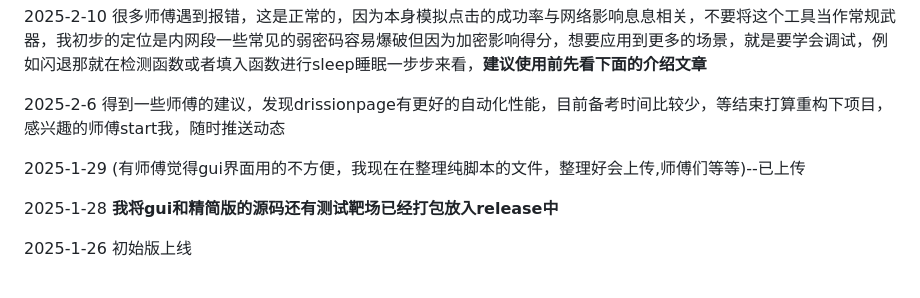
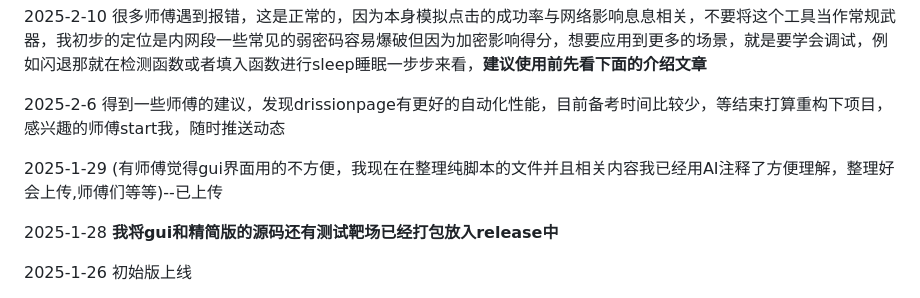
Before and after one commit to ElaBosak233/SpiderX, a Markdown page: README.md, the part around the change. Drawn GitHub-style.

```diff
--- a/README.md
+++ b/README.md
@@ -18,7 +18,7 @@
 
 2025-2-6 得到一些师傅的建议，发现drissionpage有更好的自动化性能，目前备考时间比较少，等结束打算重构下项目，感兴趣的师傅start我，随时推送动态
 
-2025-1-29 (有师傅觉得gui界面用的不方便，我现在在整理纯脚本的文件，整理好会上传,师傅们等等)--已上传
+2025-1-29 (有师傅觉得gui界面用的不方便，我现在在整理纯脚本的文件并且相关内容我已经用AI注释了方便理解，整理好会上传,师傅们等等)--已上传
 
 2025-1-28 **我将gui和精简版的源码还有测试靶场已经打包放入release中**
 
```
